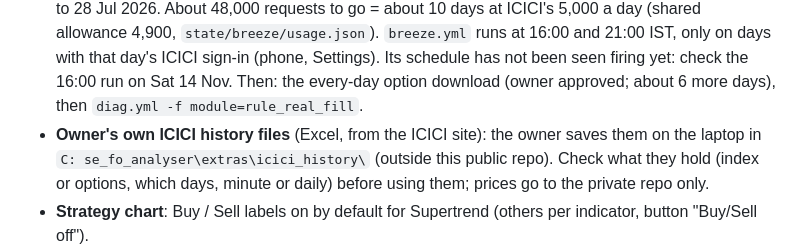
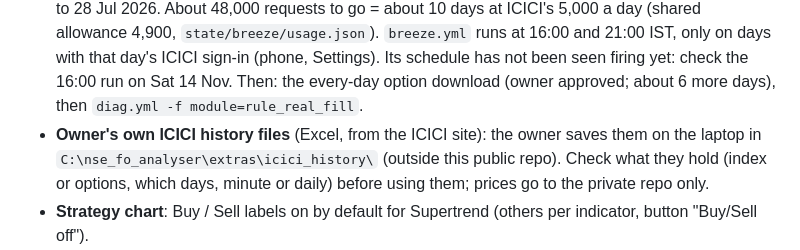
Before and after one commit to ramghatagedb1101-NSEFO/market-hub, a Markdown page: STATUS.md, the part around the change. GitHub-like rendering.

Commit message:
STATUS: fix the ICICI files folder path
[method: no change]

Co-Authored-By: Claude Opus 5.5 <noreply@anthropic.com>

```diff
--- a/STATUS.md
+++ b/STATUS.md
@@ -14,8 +14,7 @@ As of Sat 14 Nov 2026, ~10:30 IST. Start with the 14 Nov HANDOVER just below, th
   16:00 run on Sat 14 Nov. Then: the every-day option download (owner approved; about 6 more days), then
   `diag.yml -f module=rule_real_fill`.
 - **Owner's own ICICI history files** (Excel, from the ICICI site): the owner saves them on the laptop in
-  `C:
-se_fo_analyser\extras\icici_history\` (outside this public repo). Check what they hold (index or options,
+  `C:\nse_fo_analyser\extras\icici_history\` (outside this public repo). Check what they hold (index or options,
   which days, minute or daily) before using them; prices go to the private repo only.
 - **Strategy chart**: Buy / Sell labels on by default for Supertrend (others per indicator, button "Buy/Sell off").
 - **Trading machine** `market-hub-trader` (Oracle Always Free Arm, 2 cores / 12 GB, Mumbai, Ubuntu 24.04): IBKR gateway
```
